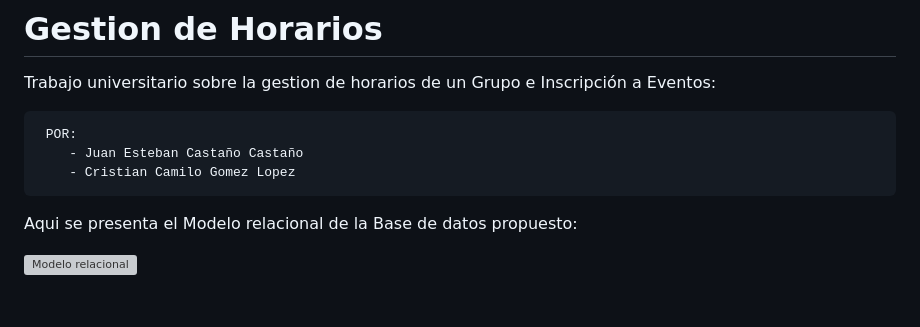
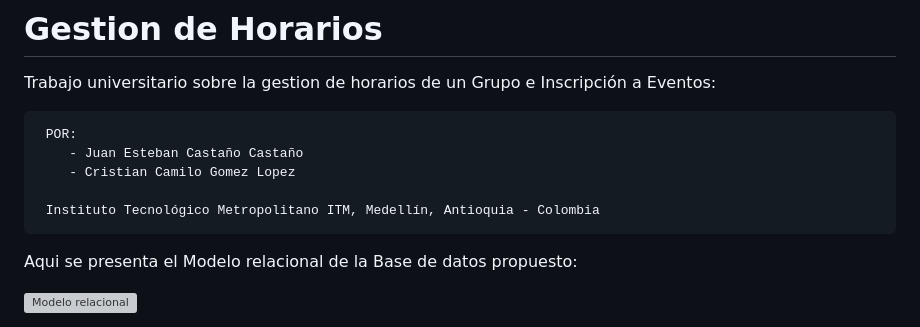
Before and after one commit to DomVes/Gestion-de-Horarios-, a Markdown page: README.md, the part around the change. Drawn GitHub-style; blank space fills up the shorter version; grey boxes are pictures that could not be loaded.

```diff
--- a/README.md
+++ b/README.md
@@ -5,6 +5,8 @@ Trabajo universitario sobre la gestion de horarios de un Grupo e Inscripción a
      POR:
         - Juan Esteban Castaño Castaño
         - Cristian Camilo Gomez Lopez
+
+     Instituto Tecnológico Metropolitano ITM, Medellín, Antioquia - Colombia
 
 Aqui se presenta el Modelo relacional de la Base de datos propuesto:
 
```
